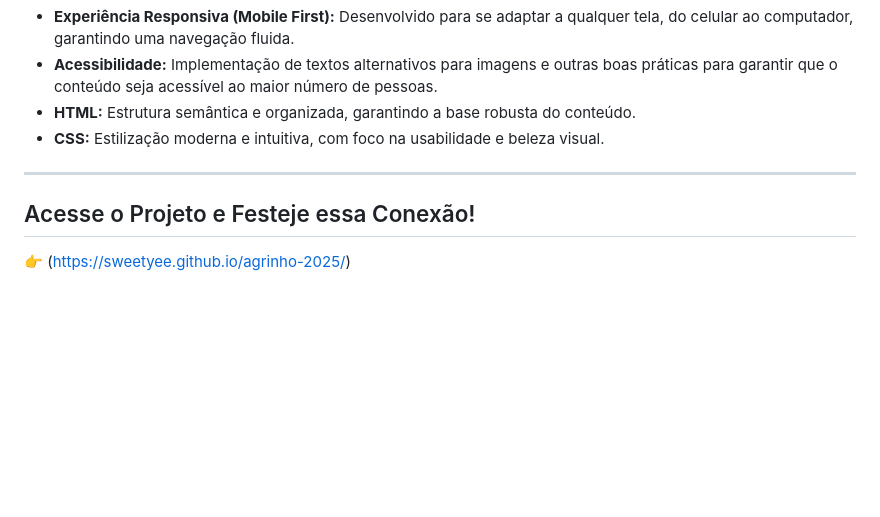
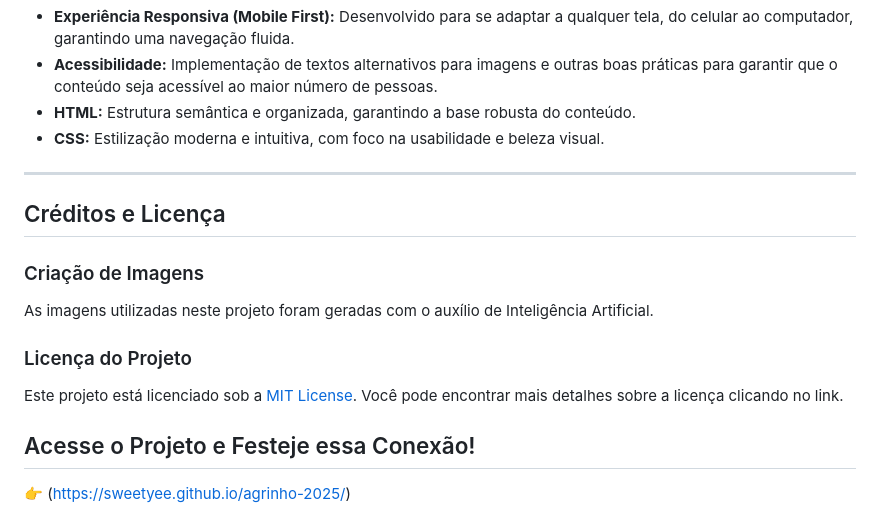
Before and after one commit to sweetyee/Entre-Sabores-e-Trilhos, a Markdown page: README.md, the part around the change printed below. Drawn GitHub-style; blank space fills up the shorter version.

```diff
--- a/README.md
+++ b/README.md
@@ -49,6 +49,14 @@ Esse projeto foi uma valiosa oportunidade para aplicar e aprimorar minhas habili
 
 ---
 
+## Créditos e Licença
+
+### Criação de Imagens
+As imagens utilizadas neste projeto foram geradas com o auxílio de Inteligência Artificial.
+
+### Licença do Projeto
+Este projeto está licenciado sob a [MIT License](https://opensource.org/licenses/MIT). Você pode encontrar mais detalhes sobre a licença clicando no link.
+
 ## Acesse o Projeto e Festeje essa Conexão!
 
 👉 (https://sweetyee.github.io/agrinho-2025/)
```
Also changed, not shown: other parts of README.md (+1 -1 lines).
